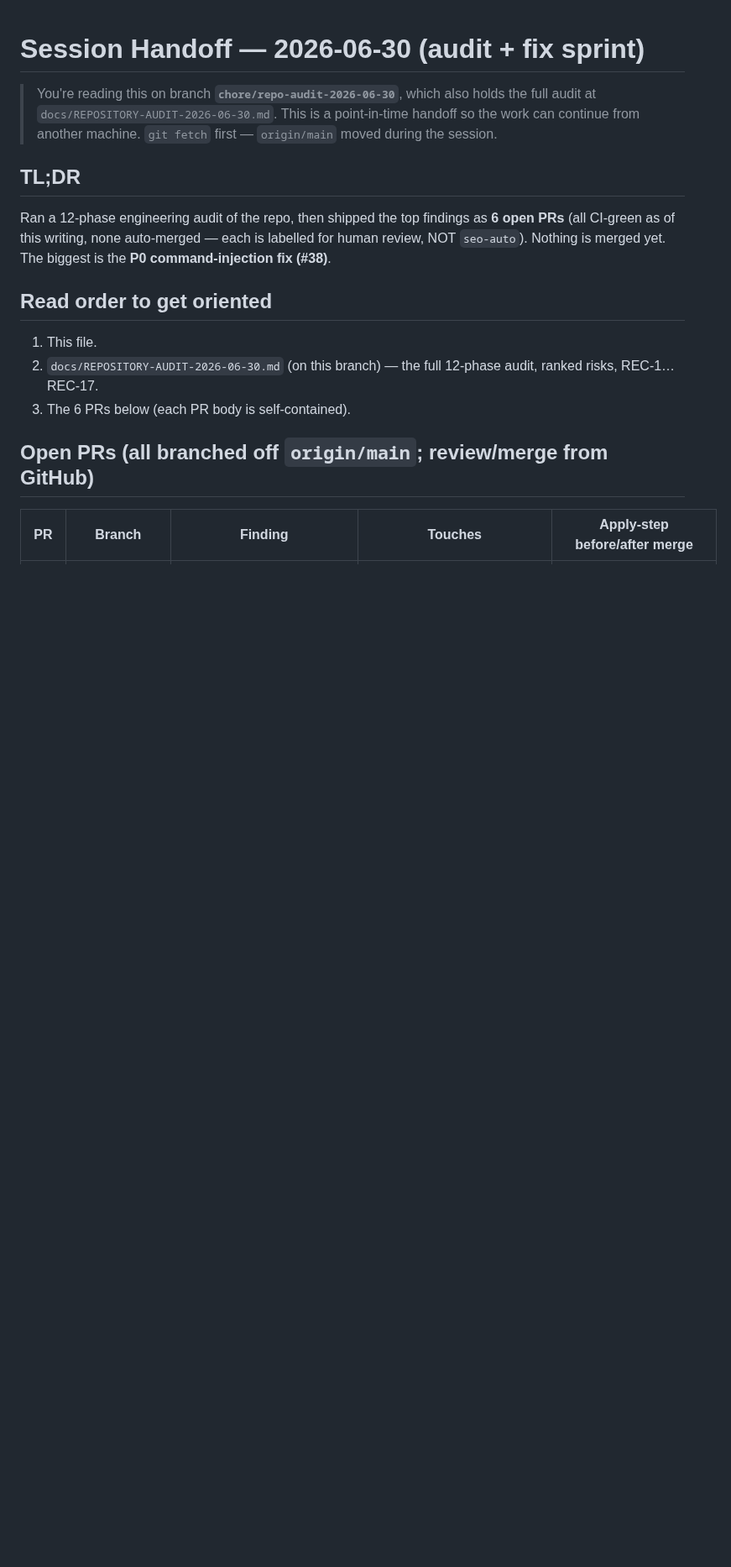
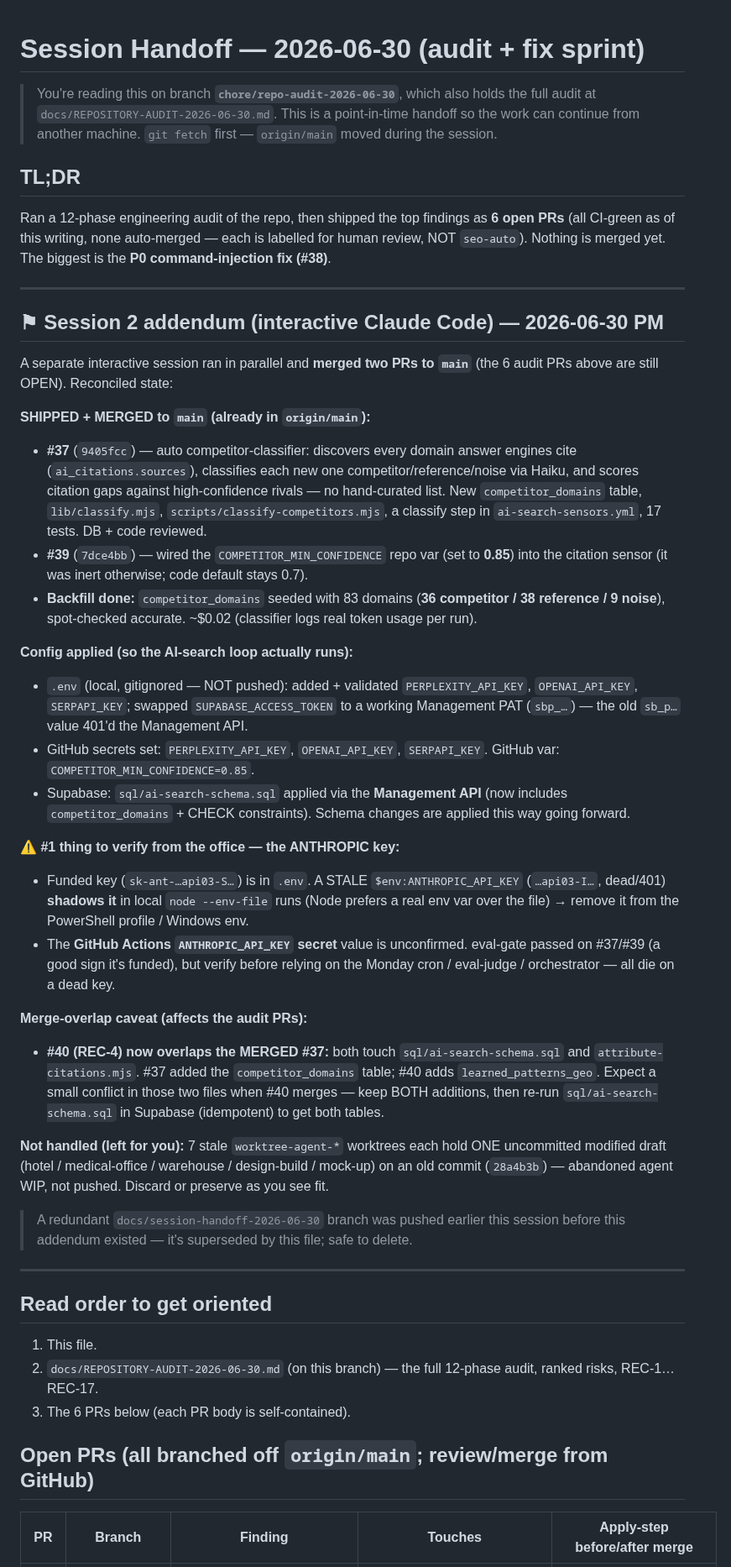
Before and after one commit to BuildSmarterAI/maxx-seo-agent, a Markdown page: .claude/SESSION_HANDOFF.md, the part around the change. Shown at 84% size. Drawn GitHub-style; blank space fills up the shorter version.

Commit message:
docs: reconcile session handoff — competitor classifier (#37/#39) merged + ANTHROPIC key + #40 overlap note

```diff
--- a/.claude/SESSION_HANDOFF.md
+++ b/.claude/SESSION_HANDOFF.md
@@ -8,6 +8,56 @@
 Ran a 12-phase engineering audit of the repo, then shipped the top findings as **6 open PRs**
 (all CI-green as of this writing, none auto-merged — each is labelled for human review, NOT
 `seo-auto`). Nothing is merged yet. The biggest is the **P0 command-injection fix (#38)**.
+
+---
+
+## ⚑ Session 2 addendum (interactive Claude Code) — 2026-06-30 PM
+
+A separate interactive session ran in parallel and **merged two PRs to `main`** (the 6 audit
+PRs above are still OPEN). Reconciled state:
+
+**SHIPPED + MERGED to `main` (already in `origin/main`):**
+- **#37** (`9405fcc`) — auto competitor-classifier: discovers every domain answer engines cite
+  (`ai_citations.sources`), classifies each new one competitor/reference/noise via Haiku, and
+  scores citation gaps against high-confidence rivals — no hand-curated list. New
+  `competitor_domains` table, `lib/classify.mjs`, `scripts/classify-competitors.mjs`, a classify
+  step in `ai-search-sensors.yml`, 17 tests. DB + code reviewed.
+- **#39** (`7dce4bb`) — wired the `COMPETITOR_MIN_CONFIDENCE` repo var (set to **0.85**) into the
+  citation sensor (it was inert otherwise; code default stays 0.7).
+- **Backfill done:** `competitor_domains` seeded with 83 domains (**36 competitor / 38 reference /
+  9 noise**), spot-checked accurate. ~$0.02 (classifier logs real token usage per run).
+
+**Config applied (so the AI-search loop actually runs):**
+- `.env` (local, gitignored — NOT pushed): added + validated `PERPLEXITY_API_KEY`,
+  `OPENAI_API_KEY`, `SERPAPI_KEY`; swapped `SUPABASE_ACCESS_TOKEN` to a working Management PAT
+  (`sbp_…`) — the old `sb_p…` value 401'd the Management API.
+- GitHub secrets set: `PERPLEXITY_API_KEY`, `OPENAI_API_KEY`, `SERPAPI_KEY`. GitHub var:
+  `COMPETITOR_MIN_CONFIDENCE=0.85`.
+- Supabase: `sql/ai-search-schema.sql` applied via the **Management API** (now includes
+  `competitor_domains` + CHECK constraints). Schema changes are applied this way going forward.
+
+**⚠️ #1 thing to verify from the office — the ANTHROPIC key:**
+- Funded key (`sk-ant-…api03-S…`) is in `.env`. A STALE `$env:ANTHROPIC_API_KEY` (`…api03-I…`,
+  dead/401) **shadows it** in local `node --env-file` runs (Node prefers a real env var over the
+  file) → remove it from the PowerShell profile / Windows env.
+- The **GitHub Actions `ANTHROPIC_API_KEY` secret** value is unconfirmed. eval-gate passed on
+  #37/#39 (a good sign it's funded), but verify before relying on the Monday cron / eval-judge /
+  orchestrator — all die on a dead key.
+
+**Merge-overlap caveat (affects the audit PRs):**
+- **#40 (REC-4) now overlaps the MERGED #37:** both touch `sql/ai-search-schema.sql` and
+  `attribute-citations.mjs`. #37 added the `competitor_domains` table; #40 adds
+  `learned_patterns_geo`. Expect a small conflict in those two files when #40 merges — keep BOTH
+  additions, then re-run `sql/ai-search-schema.sql` in Supabase (idempotent) to get both tables.
+
+**Not handled (left for you):** 7 stale `worktree-agent-*` worktrees each hold ONE uncommitted
+modified draft (hotel / medical-office / warehouse / design-build / mock-up) on an old commit
+(`28a4b3b`) — abandoned agent WIP, not pushed. Discard or preserve as you see fit.
+
+> A redundant `docs/session-handoff-2026-06-30` branch was pushed earlier this session before
+> this addendum existed — it's superseded by this file; safe to delete.
+
+---
 
 ## Read order to get oriented
 1. This file.
```
